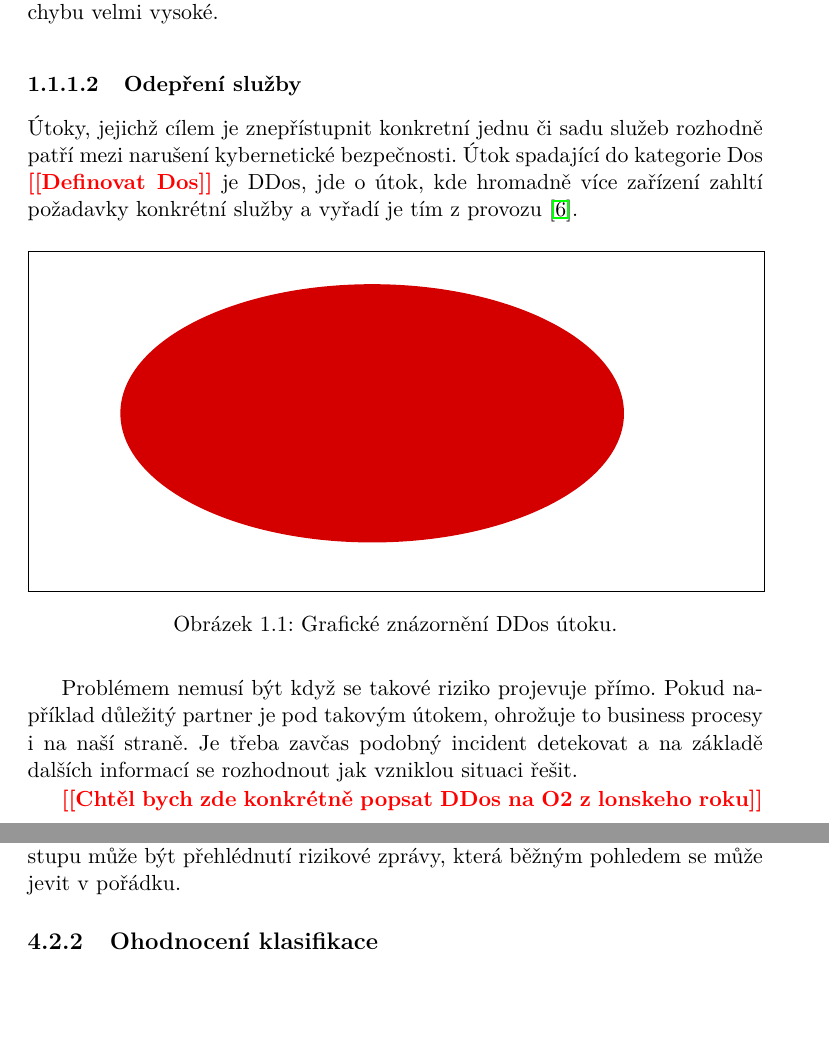
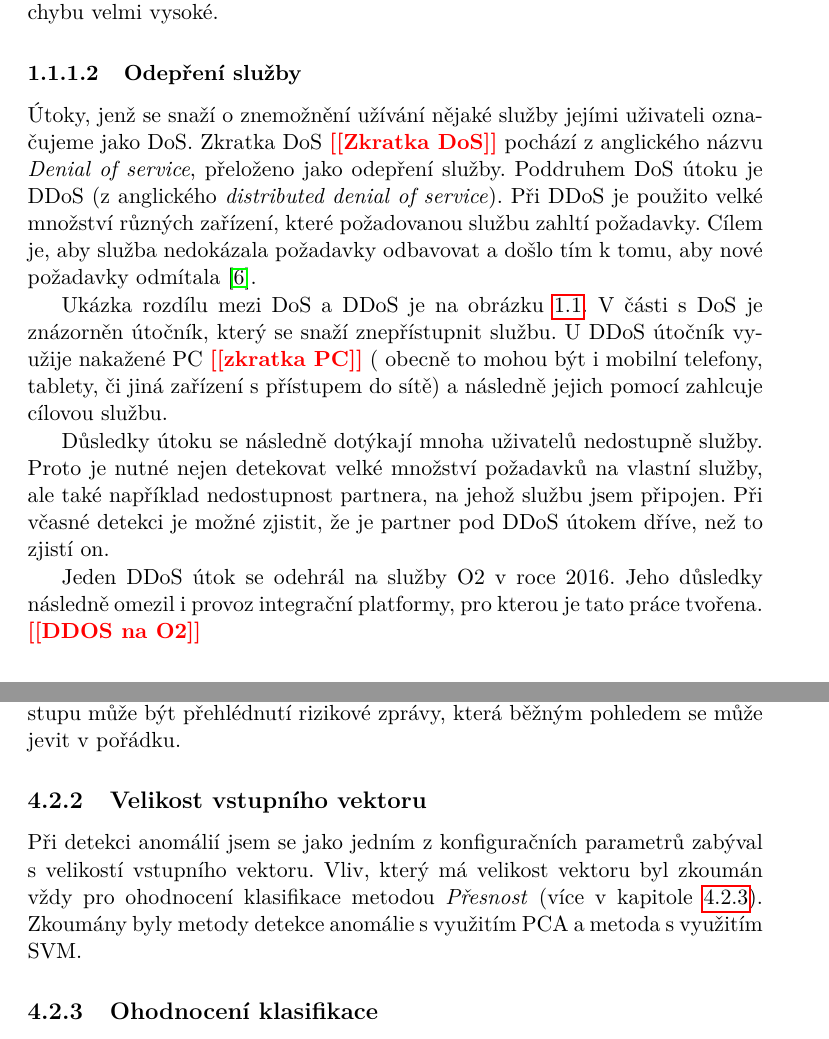
Before and after one commit to vojtechkrakora/mi-dip-2017, a LaTeX thesis (DP_Krakora_Vojtech_2017.tex): two parts of pages 20 and 60 of 75 before the commit and two parts of pages 20 and 62 of 77 after it, joined at a grey line, cut so that both start at the same text, the shorter picture padded with empty space. The pictures show the PDF file DP_Krakora_Vojtech_2017.pdf that the author committed with the source.

Commit message:
update of 1.1 chapter

```diff
--- a/DP_Krakora_Vojtech_2017.tex
+++ b/DP_Krakora_Vojtech_2017.tex
@@ -103,17 +103,20 @@ S roustoucím významem informačních systémů a informací jenž jsou zpracov
 				Integrační platforma je složena z mnoha modulů, který tvoří její celek. S rostoucím množstvím softwaru a použitých knihoven jsou šance na skrytou chybu velmi vysoké.
 
 			\subsubsection{Odepření služby}
-				Útoky, jejichž cílem je znepřístupnit konkretní jednu či sadu služeb rozhodně patří mezi narušení kybernetické bezpečnosti. Útok spadající do kategorie Dos \todo{Definovat Dos} je DDos, jde o útok, kde hromadně více zařízení zahltí požadavky konkrétní služby a vyřadí je tím z provozu \cite{dosAndDdos}.
+				Útoky, jenž se snaží o znemožnění užívání nějaké služby jejími uživateli označujeme jako DoS. Zkratka DoS \todo{Zkratka DoS} pochází z anglického názvu \textit{Denial of service}, přeloženo jako odepření služby. Poddruhem DoS útoku je DDoS (z anglického \textit{distributed denial of service}). Při DDoS je použito velké množství různých zařízení, které požadovanou službu zahltí požadavky. Cílem je, aby služba nedokázala požadavky odbavovat a došlo tím k tomu, aby nové požadavky odmítala \cite{dosAndDdos}.
+
+				Ukázka rozdílu mezi DoS a DDoS je na obrázku \ref{fig:ddos}. V části s DoS je znázorněn útočník, který se snaží znepřístupnit službu. U DDoS útočník využije nakažené PC \todo{zkratka PC} ( obecně to mohou být i mobilní telefony, tablety, či jiná zařízení s přístupem do sítě) a následně jejich pomocí zahlcuje cílovou službu.
 
 				\begin{figure}[htb]\centering
-					\tmpframe{\includegraphics[width=\textwidth]{./img/todo}}
-					\caption{Grafické znázornění DDos útoku.}
+					\tmpframe{\includegraphics[width=\textwidth]{./img/ddos}}
+					\caption{Grafické porovnání DoS a DDoS útoku.}
 					\label{fig:ddos}
 				\end{figure}
 
-				Problémem nemusí být když se takové riziko projevuje přímo. Pokud například důležitý partner je pod takovým útokem, ohrožuje to business procesy i na naší straně. Je třeba zavčas podobný incident detekovat a na základě dalších informací se rozhodnout jak vzniklou situaci řešit.
+				Důsledky útoku se následně dotýkají mnoha uživatelů nedostupně služby. Proto je nutné nejen detekovat velké množství požadavků na vlastní služby, ale také například nedostupnost partnera, na jehož službu jsem připojen. Při včasné detekci je možné zjistit, že je partner pod DDoS útokem dříve, než to zjistí on.
 
-				\todo{Chtěl bych zde konkrétně popsat DDos na O2 z lonskeho roku}
+			    Jeden DDoS útok se odehrál na služby O2 v roce 2016. Jeho důsledky následně omezil i provoz integrační platformy, pro kterou je tato práce tvořena.
+			    \todo{DDOS na O2}
 
 			\subsubsection{Nevalidní dotazy}
 				Riziko, které je třeba hlídat, ale nutně způsobené za účelem poškodit někoho nebo něco. Integrační platforma musí zpracovávat různé požadavky od konzumentů a ty zpravidla přeposílat poskytovatelům služeb. Mohou nastat situace, kdy konzument posílá nevalidní požadavek.
@@ -1019,7 +1022,11 @@ S roustoucím významem informačních systémů a informací jenž jsou zpracov
 
 		Velikost obou množin je 1000 požadavků. Vstupy byly vybrány náhodným výběrem z téměř 50000 požadavků velké množiny na ESB. Zprávy, které integrační platformou v pořádku prošli byly hodnoceny jako korektní. Zprávy, které vyvolávali chyby byly označené jako podezřelé. Nevýhodou tohoto přístupu může být přehlédnutí rizikové zprávy, která běžným pohledem se může jevit v pořádku.
 
+		\subsection{Velikost vstupního vektoru}
+			Při detekci anomálií jsem se jako jedním z konfiguračních parametrů zabýval s velikostí vstupního vektoru. Vliv, který má velikost vektoru byl zkoumán vždy pro ohodnocení klasifikace metodou \textit{Přesnost} (více v kapitole \ref{subsec:classification_performance}). Zkoumány byly metody detekce anomálie s využitím PCA a metoda s využitím SVM.
+
 		\subsection{Ohodnocení klasifikace}
+			\label{subsec:classification_performance}
 			Pro dosažení nejlepšího možného výsledku používám MS Azure komponentu nazvanou \uv{Tune Model Hyperparameters.} Jde o komponentu, která se snaží optimalizovat parametry modelu, tak aby našla ideální nastavení \cite{msAzure}. Na základě toho je nutné být schopen rozeznat, jestli předchozí ohodnocení parametrů je horší než stávající. K tomu poslouží tyto možnosti nastavení \cite{powers-precision}:
 
 			\begin{itemize}
```
Also changed, not shown: DP_Krakora_Vojtech_2017.pdf, img/ddos.pdf (added), DP_Krakora_Vojtech_2017.tex (22 more changed lines).
